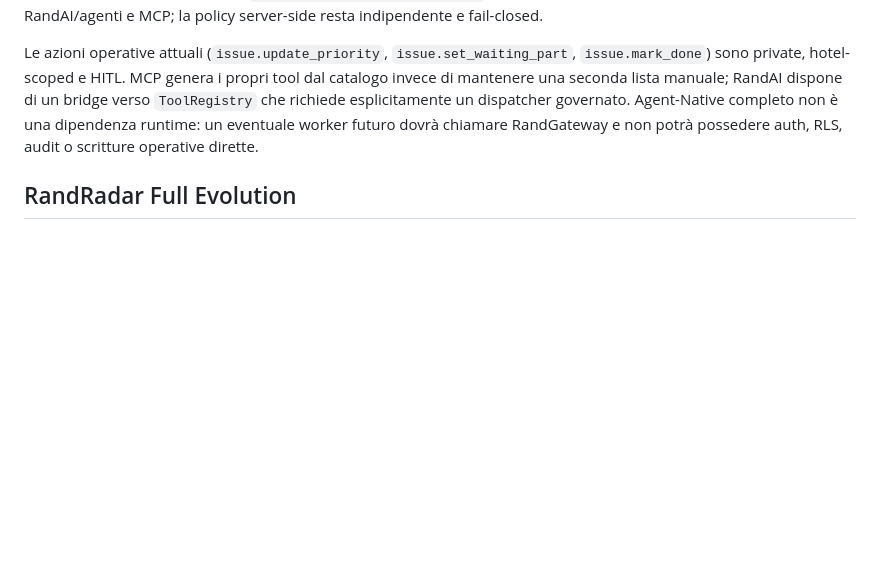
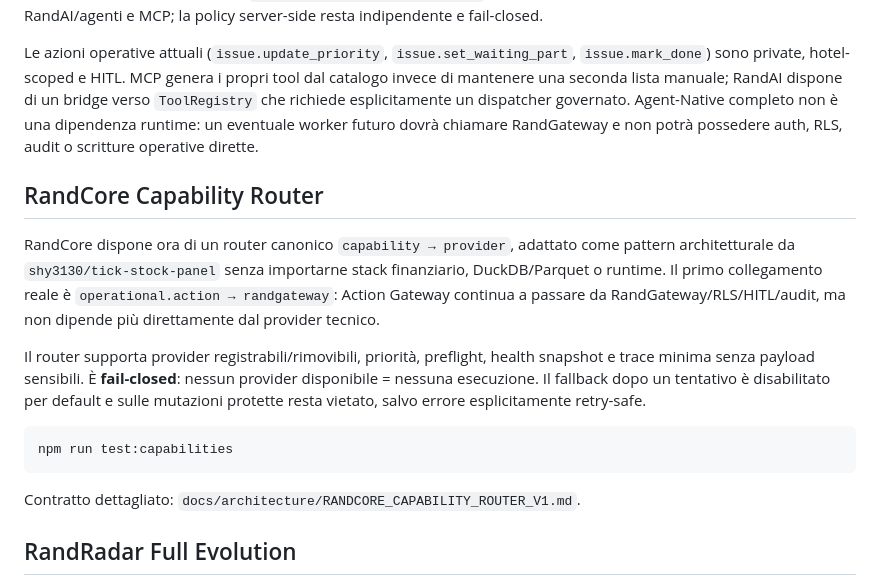
Before and after one commit to Apicehotel/Apicehotel-Manutenzione, a Markdown page: README.md, the part around the change. Rendered like a GitHub page; blank space fills up the shorter version.

Commit message:
docs: record RandCore capability routing

````diff
--- a/README.md
+++ b/README.md
@@ -120,6 +120,18 @@ RandApp adotta il pattern Agent-Native **define once, reuse everywhere** senza i
 
 Le azioni operative attuali (`issue.update_priority`, `issue.set_waiting_part`, `issue.mark_done`) sono private, hotel-scoped e HITL. MCP genera i propri tool dal catalogo invece di mantenere una seconda lista manuale; RandAI dispone di un bridge verso `ToolRegistry` che richiede esplicitamente un dispatcher governato. Agent-Native completo non è una dipendenza runtime: un eventuale worker futuro dovrà chiamare RandGateway e non potrà possedere auth, RLS, audit o scritture operative dirette.
 
+## RandCore Capability Router
+
+RandCore dispone ora di un router canonico `capability → provider`, adattato come pattern architetturale da `shy3130/tick-stock-panel` senza importarne stack finanziario, DuckDB/Parquet o runtime. Il primo collegamento reale è `operational.action → randgateway`: Action Gateway continua a passare da RandGateway/RLS/HITL/audit, ma non dipende più direttamente dal provider tecnico.
+
+Il router supporta provider registrabili/rimovibili, priorità, preflight, health snapshot e trace minima senza payload sensibili. È **fail-closed**: nessun provider disponibile = nessuna esecuzione. Il fallback dopo un tentativo è disabilitato per default e sulle mutazioni protette resta vietato, salvo errore esplicitamente retry-safe.
+
+```bash
+npm run test:capabilities
+```
+
+Contratto dettagliato: `docs/architecture/RANDCORE_CAPABILITY_ROUTER_V1.md`.
+
 ## RandRadar Full Evolution
 
 Repo Radar deriva il perimetro dalle 24 pagine RandApp, dai moduli governati e dai fronti evolutivi RandAI. Il discovery automatico usa GitHub, GitLab, Codeberg, Gitee, npm, crates.io, Hugging Face e Open VSX; la policy manuale copre anche marketplace, registri MCP, Figma Community, Storybook e altre fonti pertinenti.
````
